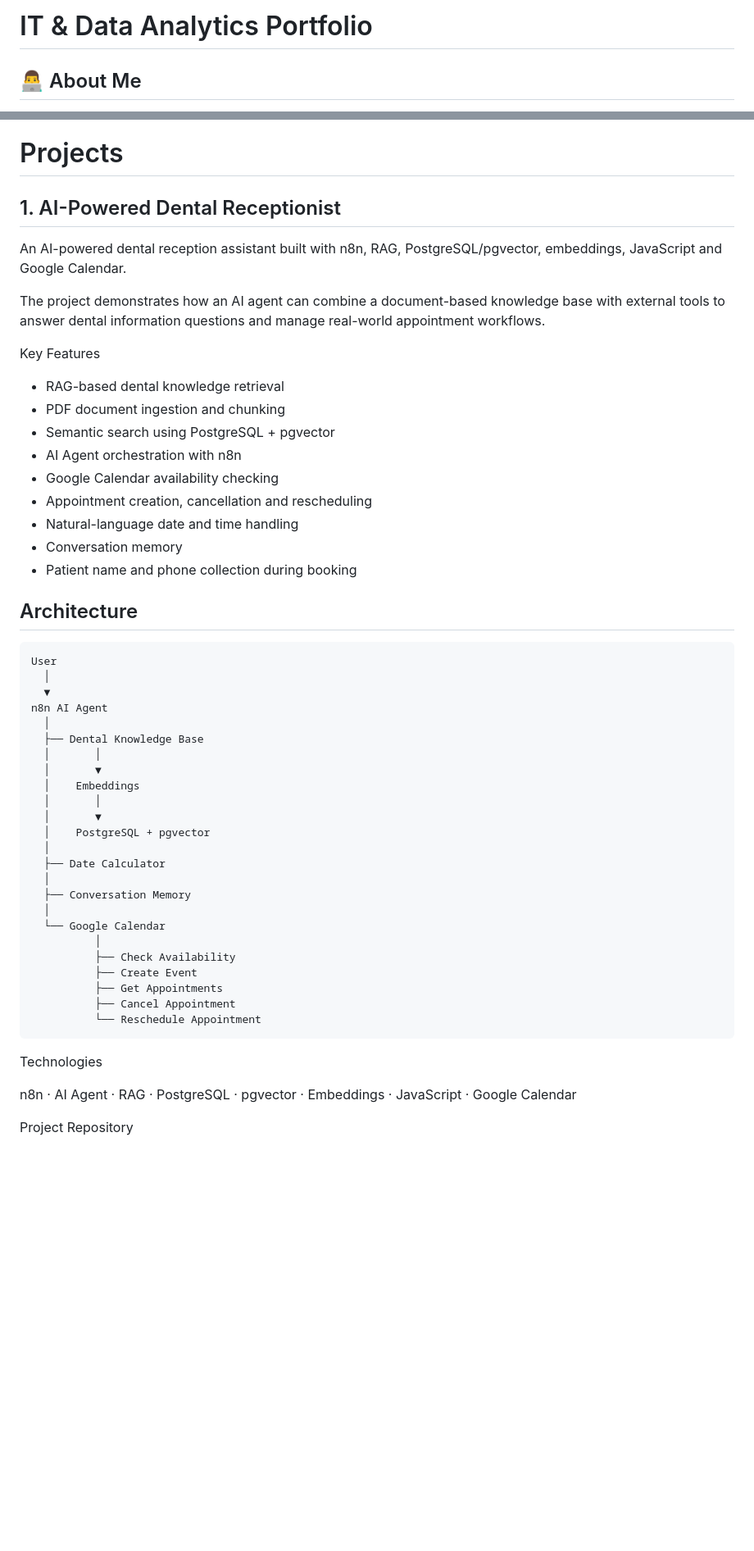
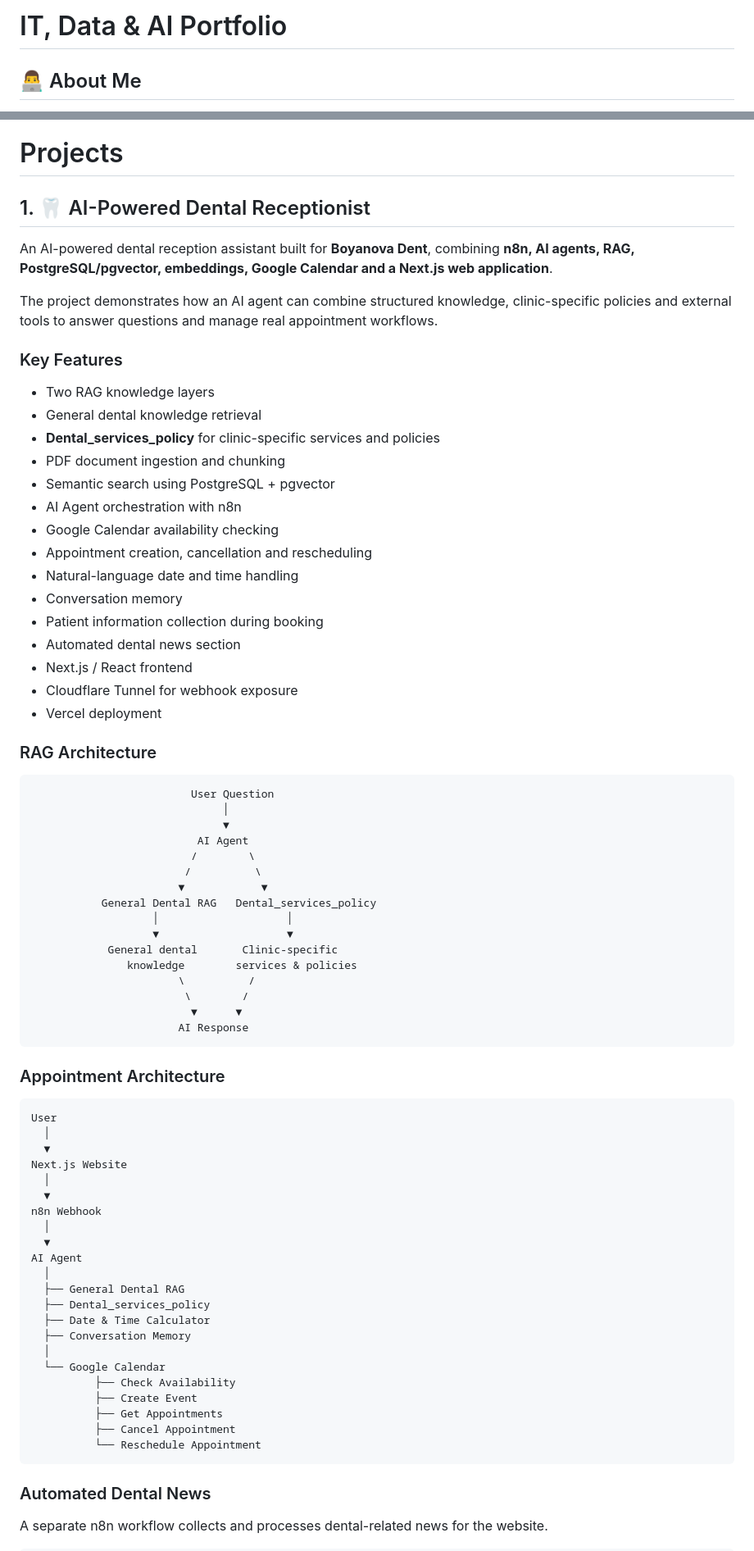
Before and after one commit to Metodiev-Metodi/myLAB, a Markdown page: README.md, 2 parts joined by grey strips. Shown at 82% size. GitHub-like rendering; blank space fills up the shorter version.

Commit message:
Improve main portfolio README and document AI architecture

````diff
--- a/README.md
+++ b/README.md
@@ -1,4 +1,4 @@
-# IT & Data Analytics Portfolio
+# IT, Data & AI Portfolio
 
 ## 👨‍💻 About Me
 
@@ -44,14 +44,17 @@ My previous IT Operations experience provides a strong technical foundation in t
 
 # Projects
 
-## 1. AI-Powered Dental Receptionist
+## 1. 🦷 AI-Powered Dental Receptionist
 
-An AI-powered dental reception assistant built with n8n, RAG, PostgreSQL/pgvector, embeddings, JavaScript and Google Calendar.
+An AI-powered dental reception assistant built for **Boyanova Dent**, combining **n8n, AI agents, RAG, PostgreSQL/pgvector, embeddings, Google Calendar and a Next.js web application**.
 
-The project demonstrates how an AI agent can combine a document-based knowledge base with external tools to answer dental information questions and manage real-world appointment workflows.
+The project demonstrates how an AI agent can combine structured knowledge, clinic-specific policies and external tools to answer questions and manage real appointment workflows.
 
-Key Features
-- RAG-based dental knowledge retrieval
+### Key Features
+
+- Two RAG knowledge layers
+- General dental knowledge retrieval
+- **Dental_services_policy** for clinic-specific services and policies
 - PDF document ingestion and chunking
 - Semantic search using PostgreSQL + pgvector
 - AI Agent orchestration with n8n
@@ -59,39 +62,61 @@ Key Features
 - Appointment creation, cancellation and rescheduling
 - Natural-language date and time handling
 - Conversation memory
-- Patient name and phone collection during booking
+- Patient information collection during booking
+- Automated dental news section
+- Next.js / React frontend
+- Cloudflare Tunnel for webhook exposure
+- Vercel deployment
 
-## Architecture
+### RAG Architecture
+
+```text
+                         User Question
+                              │
+                              ▼
+                          AI Agent
+                         /        \
+                        /          \
+                       ▼            ▼
+           General Dental RAG   Dental_services_policy
+                   │                    │
+                   ▼                    ▼
+            General dental       Clinic-specific
+               knowledge        services & policies
+                       \          /
+                        \        /
+                         ▼      ▼
+                       AI Response
+```
+
+### Appointment Architecture
 
 ```text
 User
   │
   ▼
-n8n AI Agent
+Next.js Website
   │
-  ├── Dental Knowledge Base
-  │       │
-  │       ▼
-  │    Embeddings
-  │       │
-  │       ▼
-  │    PostgreSQL + pgvector
+  ▼
+n8n Webhook
   │
-  ├── Date Calculator
+  ▼
+AI Agent
   │
+  ├── General Dental RAG
+  ├── Dental_services_policy
+  ├── Date & Time Calculator
   ├── Conversation Memory
   │
   └── Google Calendar
-          │
           ├── Check Availability
           ├── Create Event
           ├── Get Appointments
           ├── Cancel Appointment
           └── Reschedule Appointment
 ```
-Technologies
 
-n8n · AI Agent · RAG · PostgreSQL · pgvector · Embeddings · JavaScript · Google Calendar
+### Automated Dental News
 
-Project Repository
+A separate n8n workflow collects and processes dental-related news for the website.
 
````
Also changed, not shown: other parts of README.md (+44 -4 lines).
